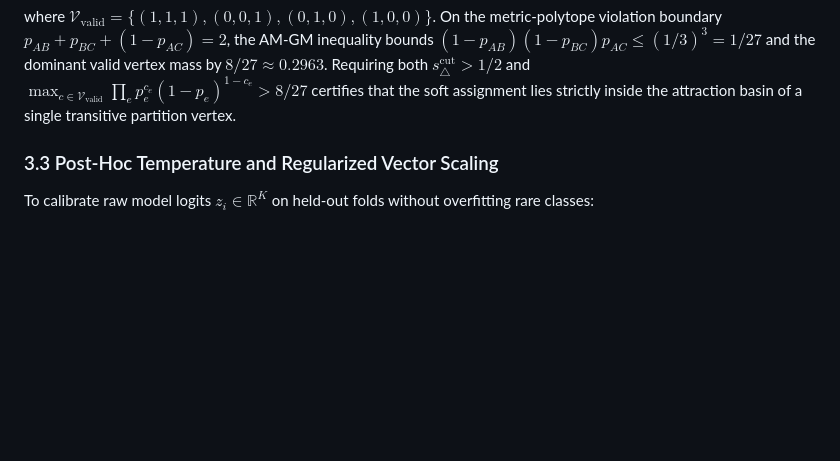
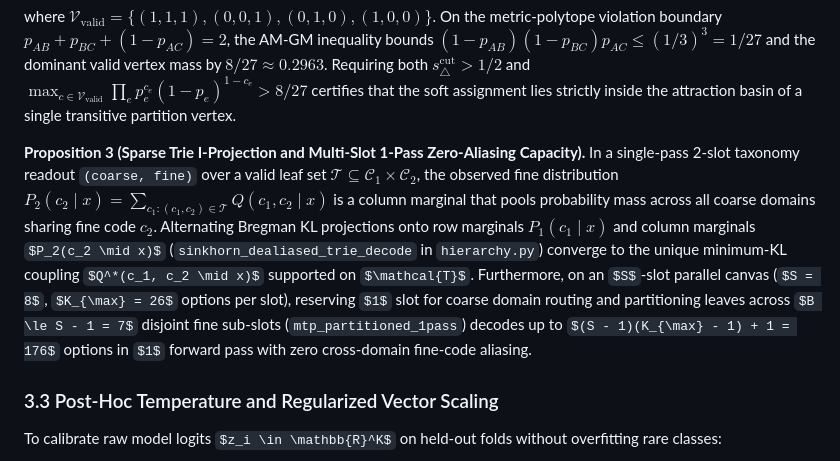
Before and after one commit to jigyasujuneja/multimodal-decision-models, a Markdown page: docs/research_paper.md, the part around the change. GitHub-like rendering; some formulas as TeX source; blank space fills up the shorter version.

Commit message:
docs(paper): add Proposition 3 on sparse trie I-projection and partitioned 1-pass capacity

```diff
--- a/docs/research_paper.md
+++ b/docs/research_paper.md
@@ -81,6 +81,8 @@ The cascade strictly improves over standalone Stage-1 risk $\mathcal{R}(f_1)$ if
 $$s_\triangle^{\text{cut}}(p_{AB}, p_{BC}, p_{AC}) = \sum_{c \in \mathcal{V}_{\text{valid}}} \prod_{e} p_e^{c_e}(1 - p_e)^{1 - c_e} = \frac{1 + x_{AB} x_{BC} x_{AC}}{2}$$
 
 where $\mathcal{V}_{\text{valid}} = \{(1,1,1), (0,0,1), (0,1,0), (1,0,0)\}$. On the metric-polytope violation boundary $p_{AB} + p_{BC} + (1 - p_{AC}) = 2$, the AM-GM inequality bounds $(1 - p_{AB})(1 - p_{BC})p_{AC} \le (1/3)^3 = 1/27$ and the dominant valid vertex mass by $8/27 \approx 0.2963$. Requiring both $s_\triangle^{\text{cut}} > 1/2$ and $\max_{c \in \mathcal{V}_{\text{valid}}} \prod_e p_e^{c_e}(1 - p_e)^{1 - c_e} > 8/27$ certifies that the soft assignment lies strictly inside the attraction basin of a single transitive partition vertex.
+
+**Proposition 3 (Sparse Trie I-Projection and Multi-Slot 1-Pass Zero-Aliasing Capacity).** In a single-pass 2-slot taxonomy readout `(coarse, fine)` over a valid leaf set $\mathcal{T} \subseteq \mathcal{C}_1 \times \mathcal{C}_2$, the observed fine distribution $P_2(c_2 \mid x) = \sum_{c_1 : (c_1, c_2) \in \mathcal{T}} Q(c_1, c_2 \mid x)$ is a column marginal that pools probability mass across all coarse domains sharing fine code $c_2$. Alternating Bregman KL projections onto row marginals $P_1(c_1 \mid x)$ and column marginals $P_2(c_2 \mid x)$ (`sinkhorn_dealiased_trie_decode` in `hierarchy.py`) converge to the unique minimum-KL coupling $Q^*(c_1, c_2 \mid x)$ supported on $\mathcal{T}$. Furthermore, on an $S$-slot parallel canvas ($S = 8$, $K_{\max} = 26$ options per slot), reserving $1$ slot for coarse domain routing and partitioning leaves across $B \le S - 1 = 7$ disjoint fine sub-slots (`mtp_partitioned_1pass`) decodes up to $(S - 1)(K_{\max} - 1) + 1 = 176$ options in $1$ forward pass with zero cross-domain fine-code aliasing.
 
 ### 3.3 Post-Hoc Temperature and Regularized Vector Scaling
 
```
